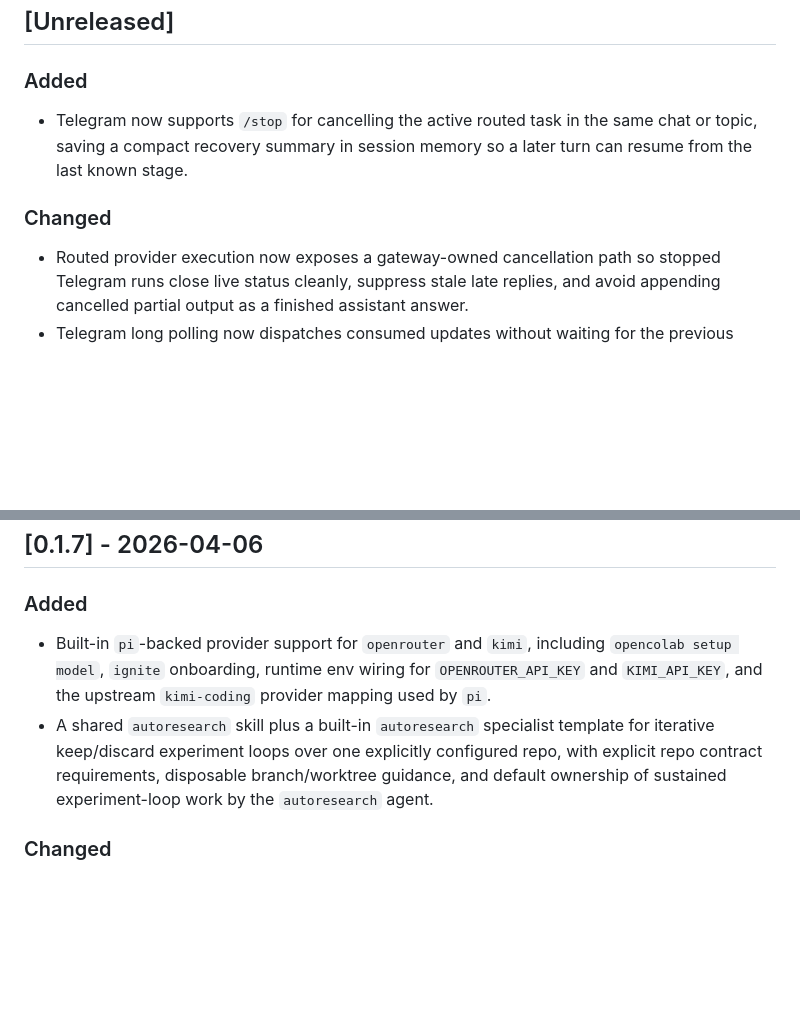
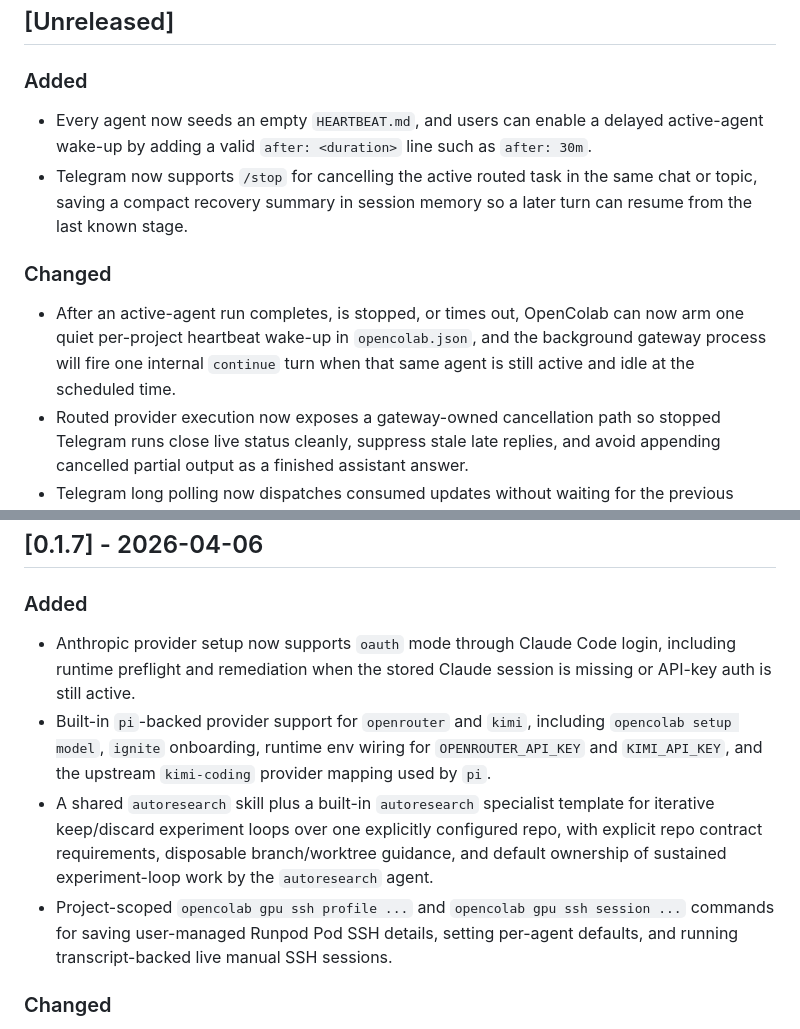
Before and after one commit to jimezsa/opencolab, a Markdown page: CHANGELOG.md, 2 parts joined by grey strips. GitHub-like rendering; blank space fills up the shorter version.

Commit message:
docs: update changelog

```diff
--- a/CHANGELOG.md
+++ b/CHANGELOG.md
@@ -8,10 +8,12 @@ The format is based on Keep a Changelog, and this project follows Semantic Versi
 
 ### Added
 
+- Every agent now seeds an empty `HEARTBEAT.md`, and users can enable a delayed active-agent wake-up by adding a valid `after: <duration>` line such as `after: 30m`.
 - Telegram now supports `/stop` for cancelling the active routed task in the same chat or topic, saving a compact recovery summary in session memory so a later turn can resume from the last known stage.
 
 ### Changed
 
+- After an active-agent run completes, is stopped, or times out, OpenColab can now arm one quiet per-project heartbeat wake-up in `opencolab.json`, and the background gateway process will fire one internal `continue` turn when that same agent is still active and idle at the scheduled time.
 - Routed provider execution now exposes a gateway-owned cancellation path so stopped Telegram runs close live status cleanly, suppress stale late replies, and avoid appending cancelled partial output as a finished assistant answer.
 - Telegram long polling now dispatches consumed updates without waiting for the previous routed run to finish, so `/stop` can interrupt an in-flight task instead of being blocked behind it.
 - CLI help for `opencolab gpu ssh` and `opencolab gpu ssh session` now includes concrete manual-SSH session examples for `start`, `read`, `write`, and `stop`.
@@ -25,8 +27,10 @@ The format is based on Keep a Changelog, and this project follows Semantic Versi
 
 ### Added
 
+- Anthropic provider setup now supports `oauth` mode through Claude Code login, including runtime preflight and remediation when the stored Claude session is missing or API-key auth is still active.
 - Built-in `pi`-backed provider support for `openrouter` and `kimi`, including `opencolab setup model`, `ignite` onboarding, runtime env wiring for `OPENROUTER_API_KEY` and `KIMI_API_KEY`, and the upstream `kimi-coding` provider mapping used by `pi`.
 - A shared `autoresearch` skill plus a built-in `autoresearch` specialist template for iterative keep/discard experiment loops over one explicitly configured repo, with explicit repo contract requirements, disposable branch/worktree guidance, and default ownership of sustained experiment-loop work by the `autoresearch` agent.
+- Project-scoped `opencolab gpu ssh profile ...` and `opencolab gpu ssh session ...` commands for saving user-managed Runpod Pod SSH details, setting per-agent defaults, and running transcript-backed live manual SSH sessions.
 
 ### Changed
 
```
